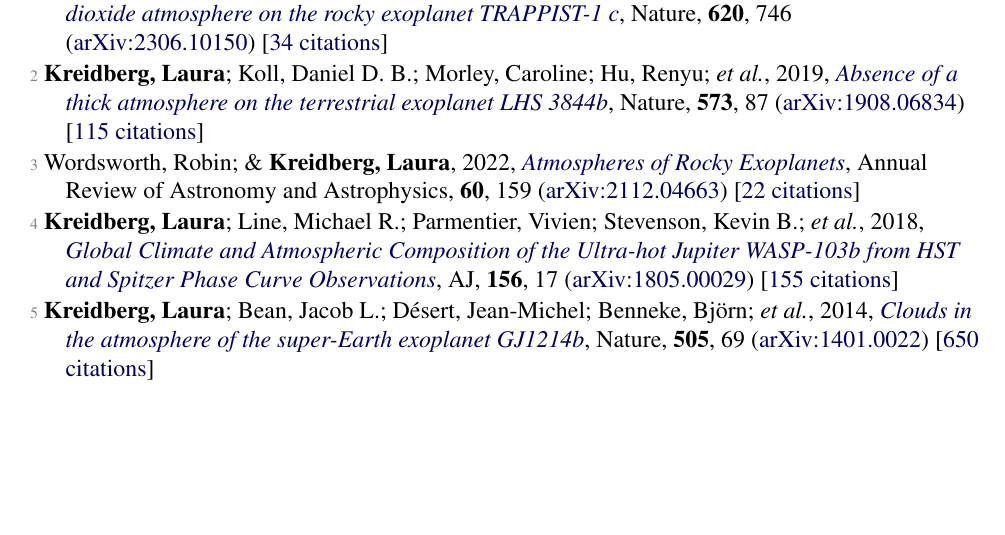
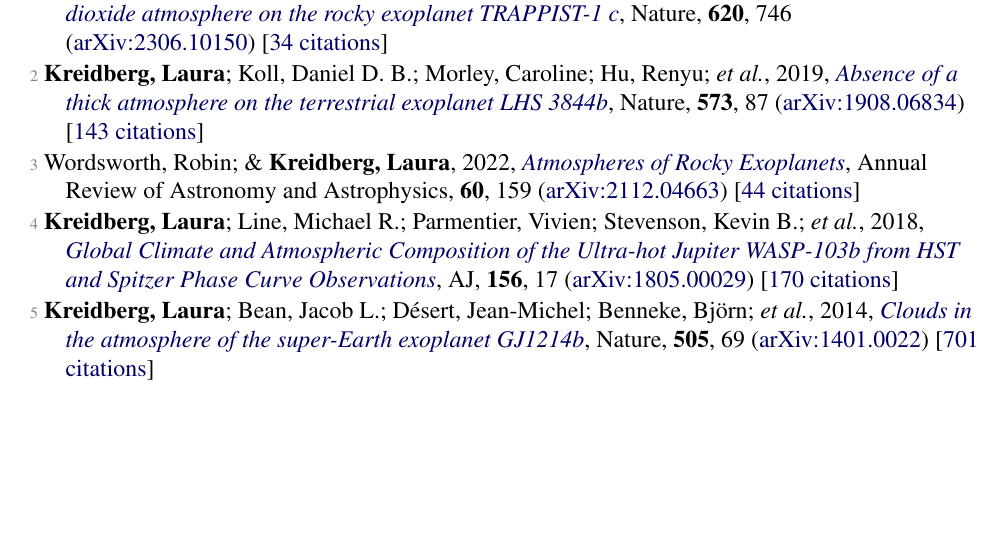
Before and after one commit to lkreidberg/CV, a LaTeX CV (cv_kreidberg_short.tex): part of page 2 of 2, cut so that both start at the same text. Compiled offline with pdfLaTeX.

Commit message:
update cites

```diff
--- a/cv_kreidberg_short.tex
+++ b/cv_kreidberg_short.tex
@@ -150,14 +150,14 @@
 \begin{list}{}{\cvlist}
 \item[{\color{numcolor}\scriptsize23}] Zieba, Sebastian; \textbf{Kreidberg, Laura}; Ducrot, Elsa; Gillon, Micha{\"e}l; \etal, 2023, \doi{10.1038/s41586-023-06232-z}{No thick carbon dioxide atmosphere on the rocky exoplanet TRAPPIST-1 c}, Nature, \textbf{620}, 746 (\arxiv{2306.10150}) [\href{https://ui.adsabs.harvard.edu/abs/2023Natur.620..746Z}{34 citations}]
 
-\item[{\color{numcolor}\scriptsize2}] \textbf{Kreidberg, Laura}; Koll, Daniel D. B.; Morley, Caroline; Hu, Renyu; \etal, 2019, \doi{10.1038/s41586-019-1497-4}{Absence of a thick atmosphere on the terrestrial exoplanet LHS 3844b}, Nature, \textbf{573}, 87 (\arxiv{1908.06834}) [\href{https://ui.adsabs.harvard.edu/abs/2019Natur.573...87K}{115 citations}]
+\item[{\color{numcolor}\scriptsize2}] \textbf{Kreidberg, Laura}; Koll, Daniel D. B.; Morley, Caroline; Hu, Renyu; \etal, 2019, \doi{10.1038/s41586-019-1497-4}{Absence of a thick atmosphere on the terrestrial exoplanet LHS 3844b}, Nature, \textbf{573}, 87 (\arxiv{1908.06834}) [\href{https://ui.adsabs.harvard.edu/abs/2019Natur.573...87K}{143 citations}]
 
-\item[{\color{numcolor}\scriptsize3}] Wordsworth, Robin; \& \textbf{Kreidberg, Laura}, 2022, \doi{10.1146/annurev-astro-052920-125632}{Atmospheres of Rocky Exoplanets}, Annual Review of Astronomy and Astrophysics, \textbf{60}, 159 (\arxiv{2112.04663}) [\href{https://ui.adsabs.harvard.edu/abs/2022ARA&A..60..159W}{22 citations}]
+\item[{\color{numcolor}\scriptsize3}] Wordsworth, Robin; \& \textbf{Kreidberg, Laura}, 2022, \doi{10.1146/annurev-astro-052920-125632}{Atmospheres of Rocky Exoplanets}, Annual Review of Astronomy and Astrophysics, \textbf{60}, 159 (\arxiv{2112.04663}) [\href{https://ui.adsabs.harvard.edu/abs/2022ARA&A..60..159W}{44 citations}]
 
-\item[{\color{numcolor}\scriptsize4}] \textbf{Kreidberg, Laura}; Line, Michael R.; Parmentier, Vivien; Stevenson, Kevin B.; \etal, 2018, \doi{10.3847/1538-3881/aac3df}{Global Climate and Atmospheric Composition of the Ultra-hot Jupiter WASP-103b from HST and Spitzer Phase Curve Observations}, \aj, \textbf{156}, 17 (\arxiv{1805.00029}) [\href{https://ui.adsabs.harvard.edu/abs/2018AJ....156...17K}{155 citations}]
+\item[{\color{numcolor}\scriptsize4}] \textbf{Kreidberg, Laura}; Line, Michael R.; Parmentier, Vivien; Stevenson, Kevin B.; \etal, 2018, \doi{10.3847/1538-3881/aac3df}{Global Climate and Atmospheric Composition of the Ultra-hot Jupiter WASP-103b from HST and Spitzer Phase Curve Observations}, \aj, \textbf{156}, 17 (\arxiv{1805.00029}) [\href{https://ui.adsabs.harvard.edu/abs/2018AJ....156...17K}{170 citations}]
 
 
-\item[{\color{numcolor}\scriptsize5}] \textbf{Kreidberg, Laura}; Bean, Jacob L.; D{\'e}sert, Jean-Michel; Benneke, Bj{\"o}rn; \etal, 2014, \doi{10.1038/nature12888}{Clouds in the atmosphere of the super-Earth exoplanet GJ1214b}, Nature, \textbf{505}, 69 (\arxiv{1401.0022}) [\href{https://ui.adsabs.harvard.edu/abs/2014Natur.505...69K}{650 citations}]
+\item[{\color{numcolor}\scriptsize5}] \textbf{Kreidberg, Laura}; Bean, Jacob L.; D{\'e}sert, Jean-Michel; Benneke, Bj{\"o}rn; \etal, 2014, \doi{10.1038/nature12888}{Clouds in the atmosphere of the super-Earth exoplanet GJ1214b}, Nature, \textbf{505}, 69 (\arxiv{1401.0022}) [\href{https://ui.adsabs.harvard.edu/abs/2014Natur.505...69K}{701 citations}]
 
 \end{list}
 \end{document}
```
